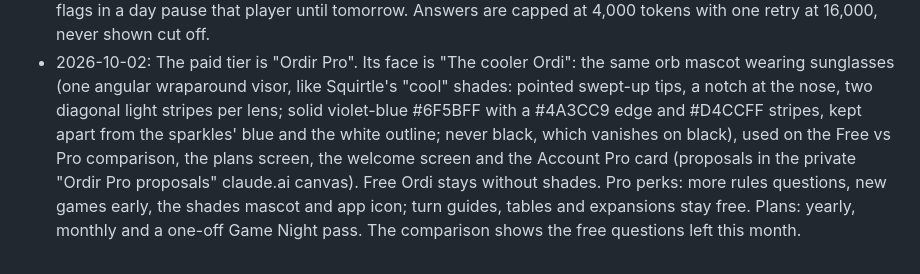
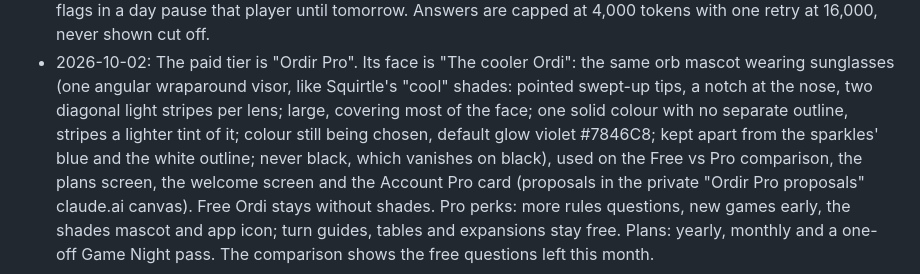
Before and after one commit to guibbscohen/ordir, a Markdown page: .claude/MEMORY.md, the part around the change. Rendered like a GitHub page.

Commit message:
Memory: bigger, outline-free visor; colour still open
Co-Authored-By: Claude Opus 5.5 <noreply@anthropic.com>
Claude-Session: https://claude.ai/code/session_012hZjW5ZoWUW3rykkRsqw5n

```diff
--- a/.claude/MEMORY.md
+++ b/.claude/MEMORY.md
@@ -148,8 +148,9 @@ Add new ones as dated bullets; replace a bullet when the user overrides it.
   player until tomorrow. Answers are capped at 4,000 tokens with one retry at 16,000, never shown cut off.
 - 2026-10-02: The paid tier is "Ordir Pro". Its face is "The cooler Ordi": the same orb mascot wearing sunglasses (one
   angular wraparound visor, like Squirtle's "cool" shades: pointed swept-up tips, a notch at the nose, two diagonal light
-  stripes per lens; solid violet-blue #6F5BFF with a #4A3CC9 edge and #D4CCFF stripes, kept apart from the sparkles'
-  blue and the white outline; never black, which vanishes on black), used on the
+  stripes per lens; large, covering most of the face; one solid colour with no separate outline, stripes a lighter tint
+  of it; colour still being chosen, default glow violet #7846C8; kept apart from the sparkles' blue and the white outline;
+  never black, which vanishes on black), used on the
   Free vs Pro comparison, the plans screen, the welcome screen and the Account Pro card (proposals in the private "Ordir
   Pro proposals" claude.ai canvas). Free Ordi stays without shades. Pro perks: more rules questions, new games early, the
   shades mascot and app icon; turn guides, tables and expansions stay free. Plans: yearly, monthly and a one-off Game
```
